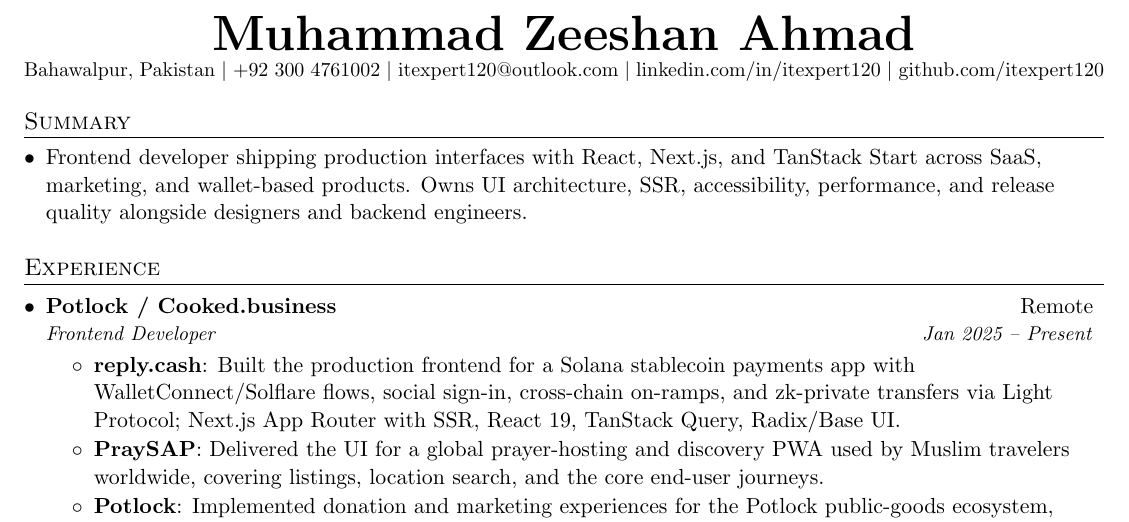
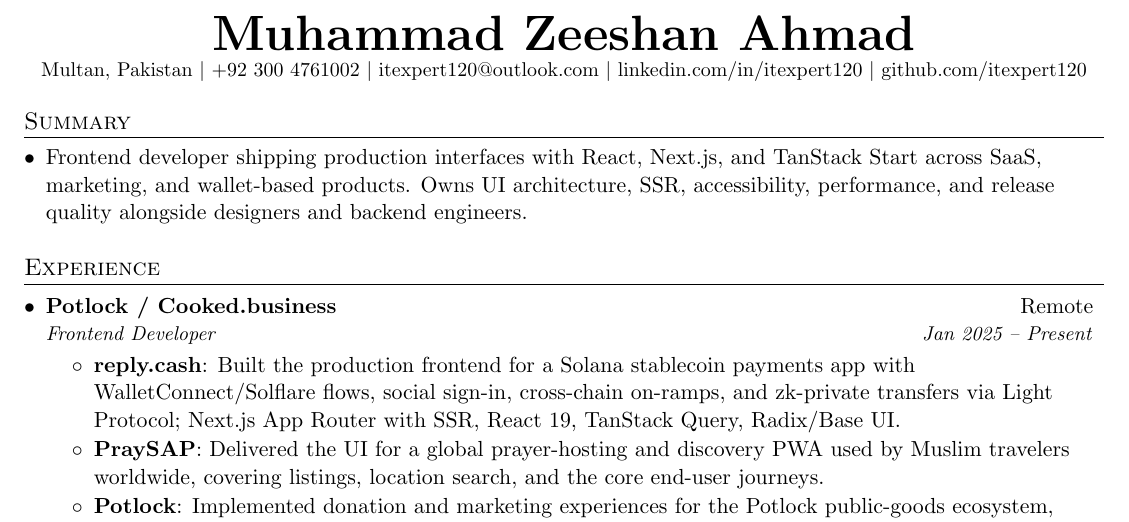
Before and after one commit to itexpert120/resume, a LaTeX CV (resume.tex): part of the page, cut so that both start at the same text. Compiled offline with pdfLaTeX.

Commit message:
update city to Multan and rebuild PDF
Co-Authored-By: Claude Sonnet 4.6 <noreply@anthropic.com>

```diff
--- a/resume.tex
+++ b/resume.tex
@@ -98,7 +98,7 @@
 %----------HEADING-----------------
 \begin{center}
 	\textbf{\Huge \scshape Muhammad Zeeshan Ahmad} \\ \vspace{1pt}
-	\small Bahawalpur, Pakistan $|$ \href{tel:+923004761002}{+92 300 4761002} $|$ \href{mailto:itexpert120@outlook.com}{itexpert120@outlook.com} $|$
+	\small Multan, Pakistan $|$ \href{tel:+923004761002}{+92 300 4761002} $|$ \href{mailto:itexpert120@outlook.com}{itexpert120@outlook.com} $|$
 	\href{https://linkedin.com/in/itexpert120}{linkedin.com/in/itexpert120} $|$
 	\href{https://github.com/itexpert120}{github.com/itexpert120}
 \end{center}
```
Also changed, not shown: resume-preview.png, resume.pdf.
